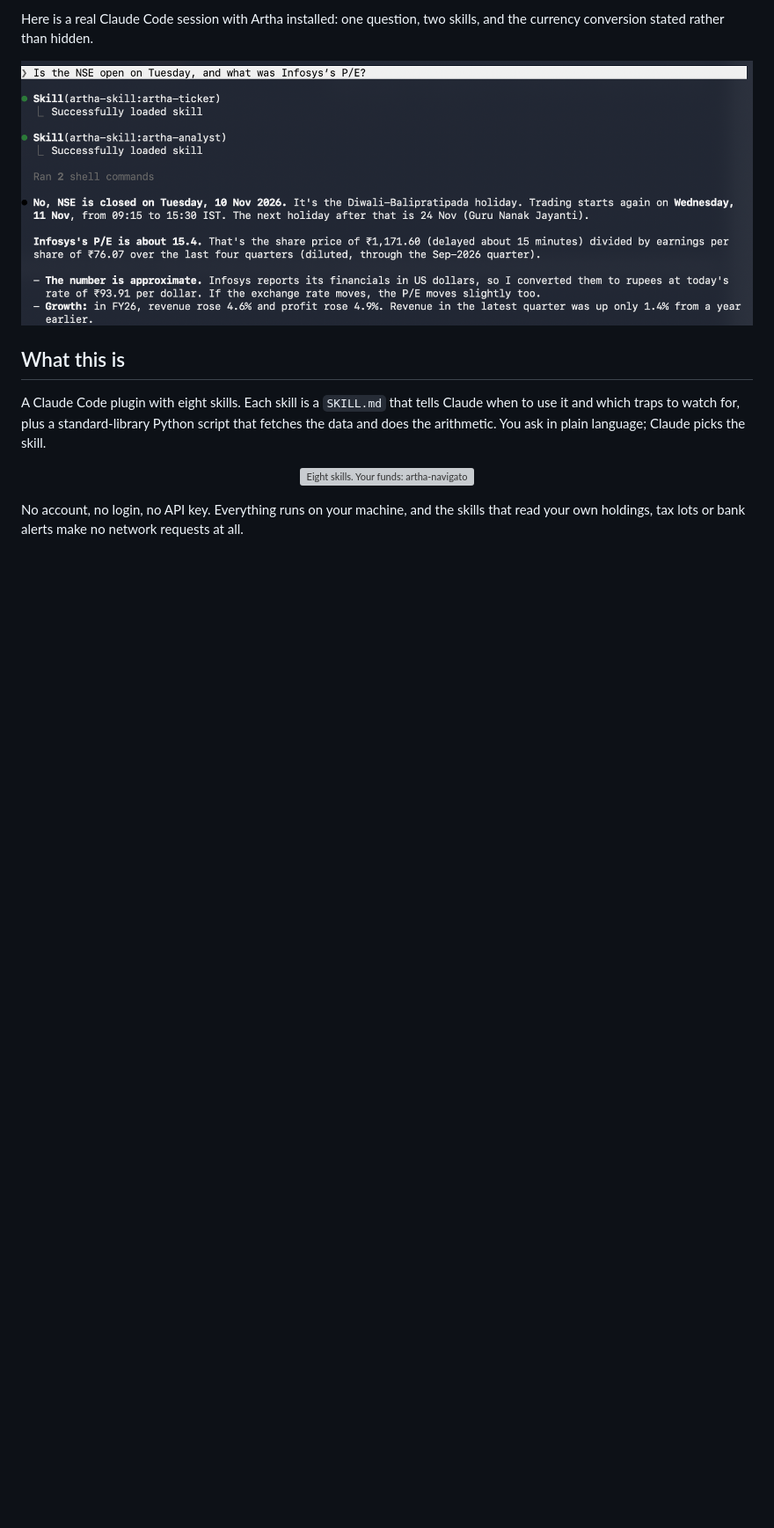
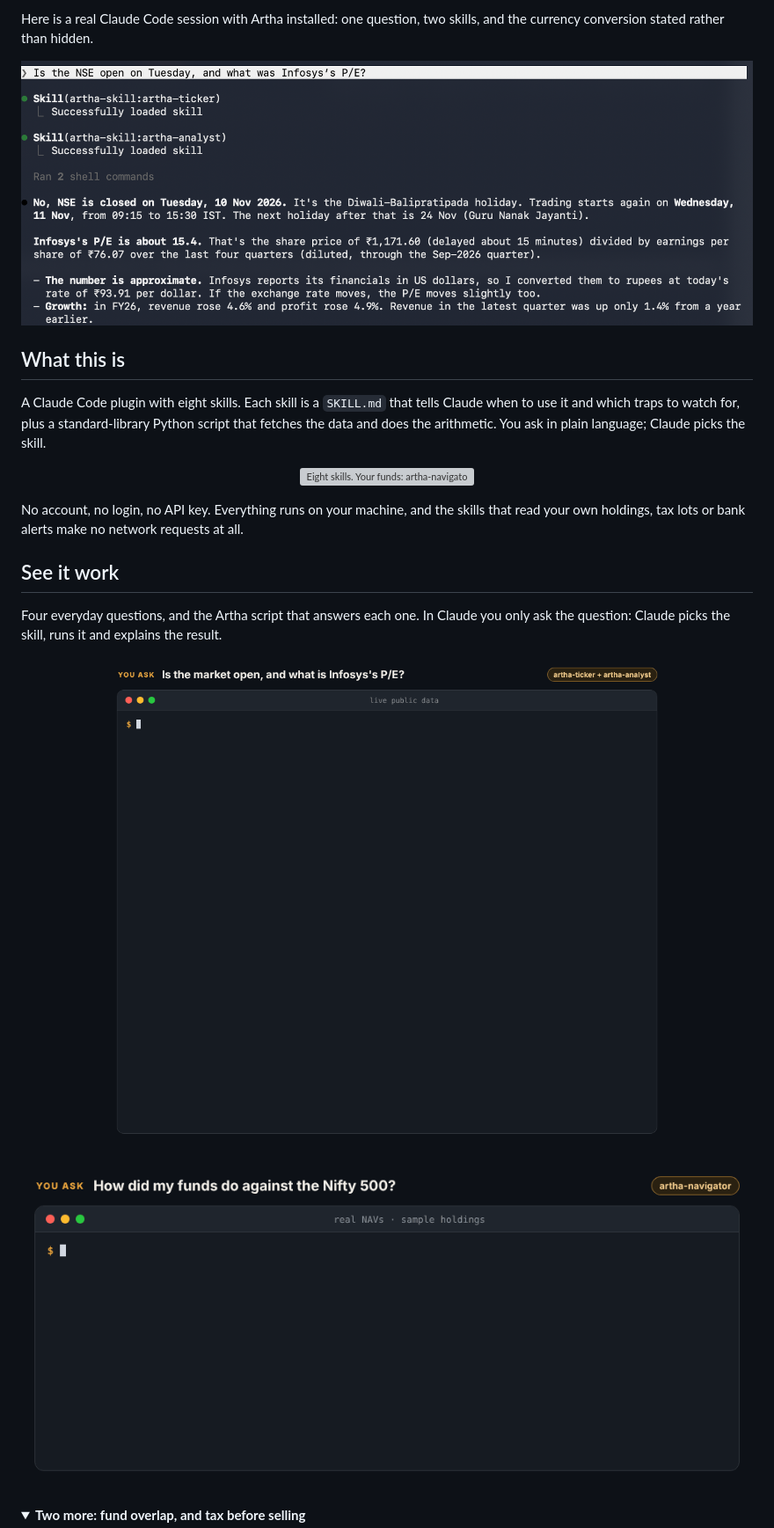
Before and after one commit to gpavan1992/artha-skill, a Markdown page: README.md, the part around one of its changes. Shown at 88% size. Drawn GitHub-style; pictures changed too: assets/demo/funds-vs-nifty500.gif (added), assets/demo/market-and-pe.gif (added); folded sections open; blank space fills up the shorter version; grey boxes are pictures that could not be loaded.

Commit message:
README: use-case GIFs and broker connector guide (#8)
Co-authored-by: Claude <noreply@anthropic.com>

```diff
--- a/README.md
+++ b/README.md
@@ -62,3 +66,19 @@ A Claude Code plugin with eight skills. Each skill is a `SKILL.md` that tells Cl
 </p>
 
 No account, no login, no API key. Everything runs on your machine, and the skills that read your own holdings, tax lots or bank alerts make no network requests at all.
+
+## See it work
+
+Four everyday questions, and the Artha script that answers each one. In Claude you only ask the question: Claude picks the skill, runs it and explains the result.
+
+<p align="center">
+  <img src="assets/demo/market-and-pe.gif" alt="You ask: is the market open, and what is Infosys's P/E? artha-ticker shows NSE is closed for the weekend and lists the next holidays; artha-analyst shows Infosys's financials and a P/E of 14.6, with a warning that US-dollar figures were converted to rupees at 92.67." width="100%">
+</p>
+
+<p align="center">
+  <img src="assets/demo/funds-vs-nifty500.gif" alt="You ask: how did my funds do against the Nifty 500? artha-navigator shows a sample portfolio's value for each of 8 weeks from real NAVs: up 7.03% against the Nifty 500's 6.57%, ahead in 5 of 8 weeks." width="100%">
+</p>
+
+<details>
+<summary><b>Two more: fund overlap, and tax before selling</b></summary>
+
```
Also changed, not shown: other parts of README.md (+54 -1 lines), assets/demo/fund-overlap.gif (added), assets/demo/tax-before-selling.gif (added), 1 other file.
